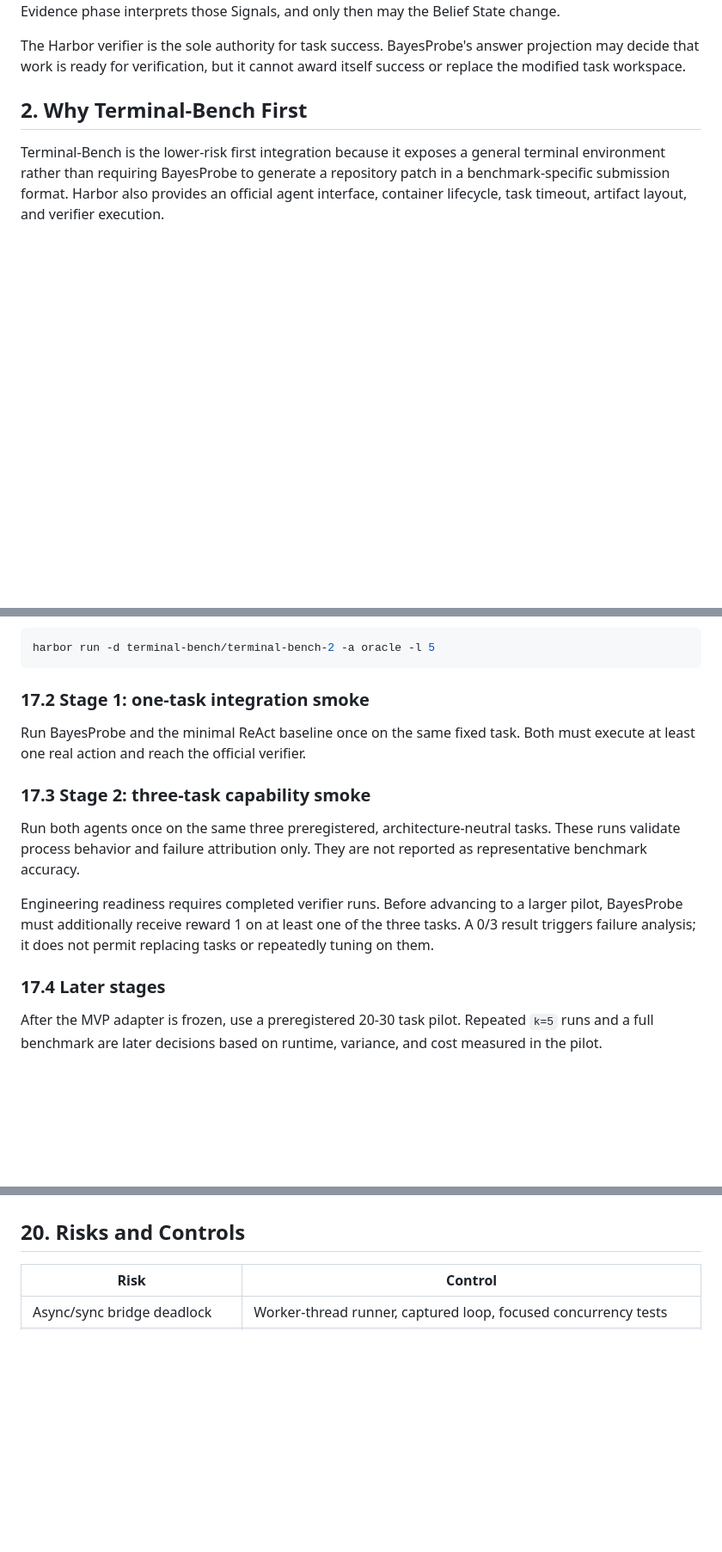
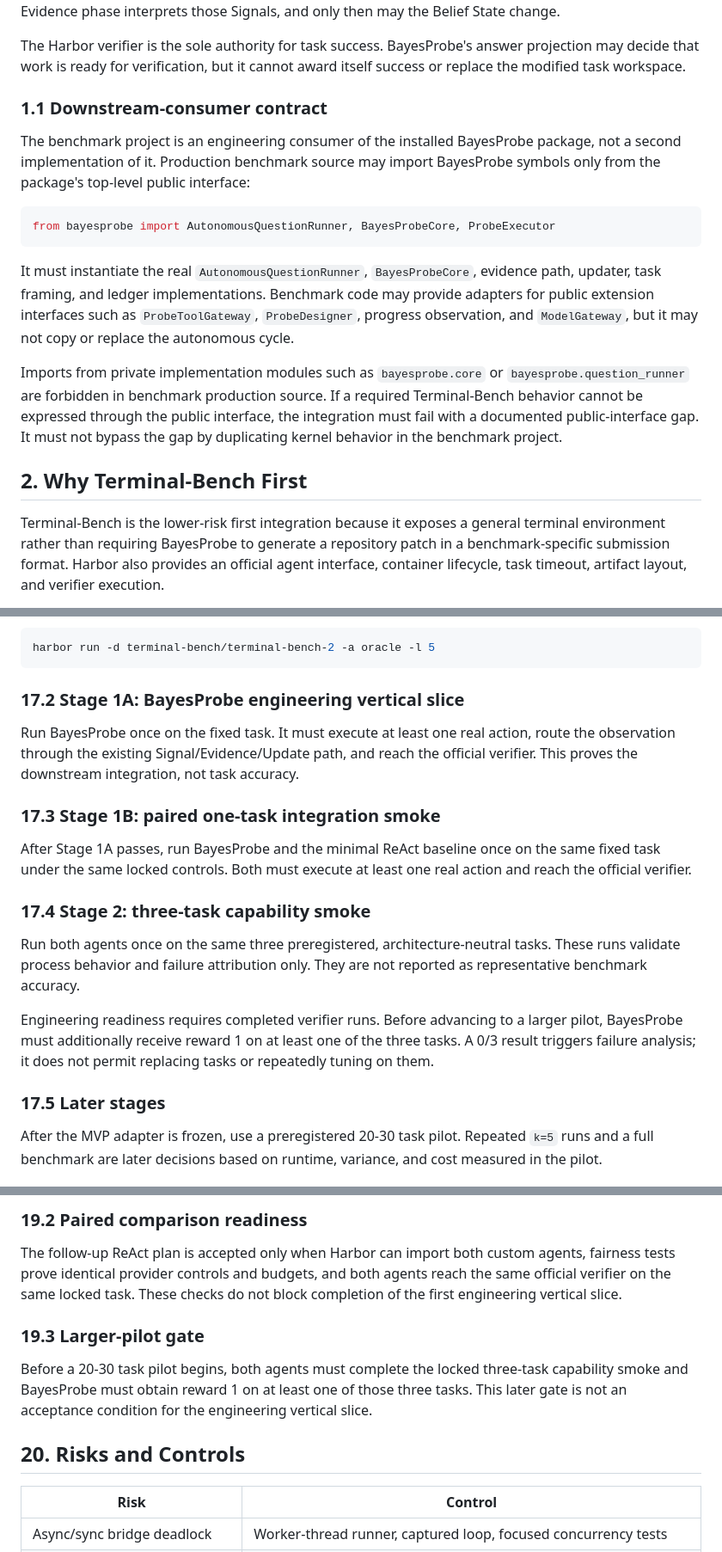
Before and after one commit to dengjianbo3/bayesprobe, a Markdown page: benchmarks/terminal_bench/DESIGN.md, 3 parts joined by grey strips. Shown at 86% size. GitHub-like rendering; blank space fills up the shorter version.

````diff
--- a/benchmarks/terminal_bench/DESIGN.md
+++ b/benchmarks/terminal_bench/DESIGN.md
@@ -30,6 +30,28 @@ then may the Belief State change.
 The Harbor verifier is the sole authority for task success. BayesProbe's answer
 projection may decide that work is ready for verification, but it cannot award
 itself success or replace the modified task workspace.
+
+### 1.1 Downstream-consumer contract
+
+The benchmark project is an engineering consumer of the installed BayesProbe
+package, not a second implementation of it. Production benchmark source may
+import BayesProbe symbols only from the package's top-level public interface:
+
+```python
+from bayesprobe import AutonomousQuestionRunner, BayesProbeCore, ProbeExecutor
+```
+
+It must instantiate the real `AutonomousQuestionRunner`, `BayesProbeCore`,
+evidence path, updater, task framing, and ledger implementations. Benchmark code
+may provide adapters for public extension interfaces such as `ProbeToolGateway`,
+`ProbeDesigner`, progress observation, and `ModelGateway`, but it may not copy or
+replace the autonomous cycle.
+
+Imports from private implementation modules such as `bayesprobe.core` or
+`bayesprobe.question_runner` are forbidden in benchmark production source. If a
+required Terminal-Bench behavior cannot be expressed through the public
+interface, the integration must fail with a documented public-interface gap. It
+must not bypass the gap by duplicating kernel behavior in the benchmark project.
 
 ## 2. Why Terminal-Bench First
 
@@ -449,12 +516,20 @@ The official documentation's canonical larger check can also be run separately:
 harbor run -d terminal-bench/terminal-bench-2 -a oracle -l 5
 ```
 
-### 17.2 Stage 1: one-task integration smoke
+### 17.2 Stage 1A: BayesProbe engineering vertical slice
 
-Run BayesProbe and the minimal ReAct baseline once on the same fixed task. Both
-must execute at least one real action and reach the official verifier.
+Run BayesProbe once on the fixed task. It must execute at least one real action,
+route the observation through the existing Signal/Evidence/Update path, and
+reach the official verifier. This proves the downstream integration, not task
+accuracy.
 
-### 17.3 Stage 2: three-task capability smoke
+### 17.3 Stage 1B: paired one-task integration smoke
+
+After Stage 1A passes, run BayesProbe and the minimal ReAct baseline once on the
+same fixed task under the same locked controls. Both must execute at least one
+real action and reach the official verifier.
+
+### 17.4 Stage 2: three-task capability smoke
 
 Run both agents once on the same three preregistered, architecture-neutral tasks.
 These runs validate process behavior and failure attribution only. They are not
@@ -465,7 +540,7 @@ larger pilot, BayesProbe must additionally receive reward 1 on at least one of
 the three tasks. A 0/3 result triggers failure analysis; it does not permit
 replacing tasks or repeatedly tuning on them.
 
-### 17.4 Later stages
+### 17.5 Later stages
 
 After the MVP adapter is frozen, use a preregistered 20-30 task pilot. Repeated
 `k=5` runs and a full benchmark are later decisions based on runtime, variance,
@@ -537,3 +636,16 @@ Implementation is accepted only when all of the following hold:
+### 19.2 Paired comparison readiness
+
+The follow-up ReAct plan is accepted only when Harbor can import both custom
+agents, fairness tests prove identical provider controls and budgets, and both
+agents reach the same official verifier on the same locked task. These checks do
+not block completion of the first engineering vertical slice.
+
+### 19.3 Larger-pilot gate
+
+Before a 20-30 task pilot begins, both agents must complete the locked three-task
+capability smoke and BayesProbe must obtain reward 1 on at least one of those
+three tasks. This later gate is not an acceptance condition for the engineering
+vertical slice.
 
 ## 20. Risks and Controls
 
````
Also changed, not shown: other parts of benchmarks/terminal_bench/DESIGN.md (+111 -42 lines), 1 other file.
